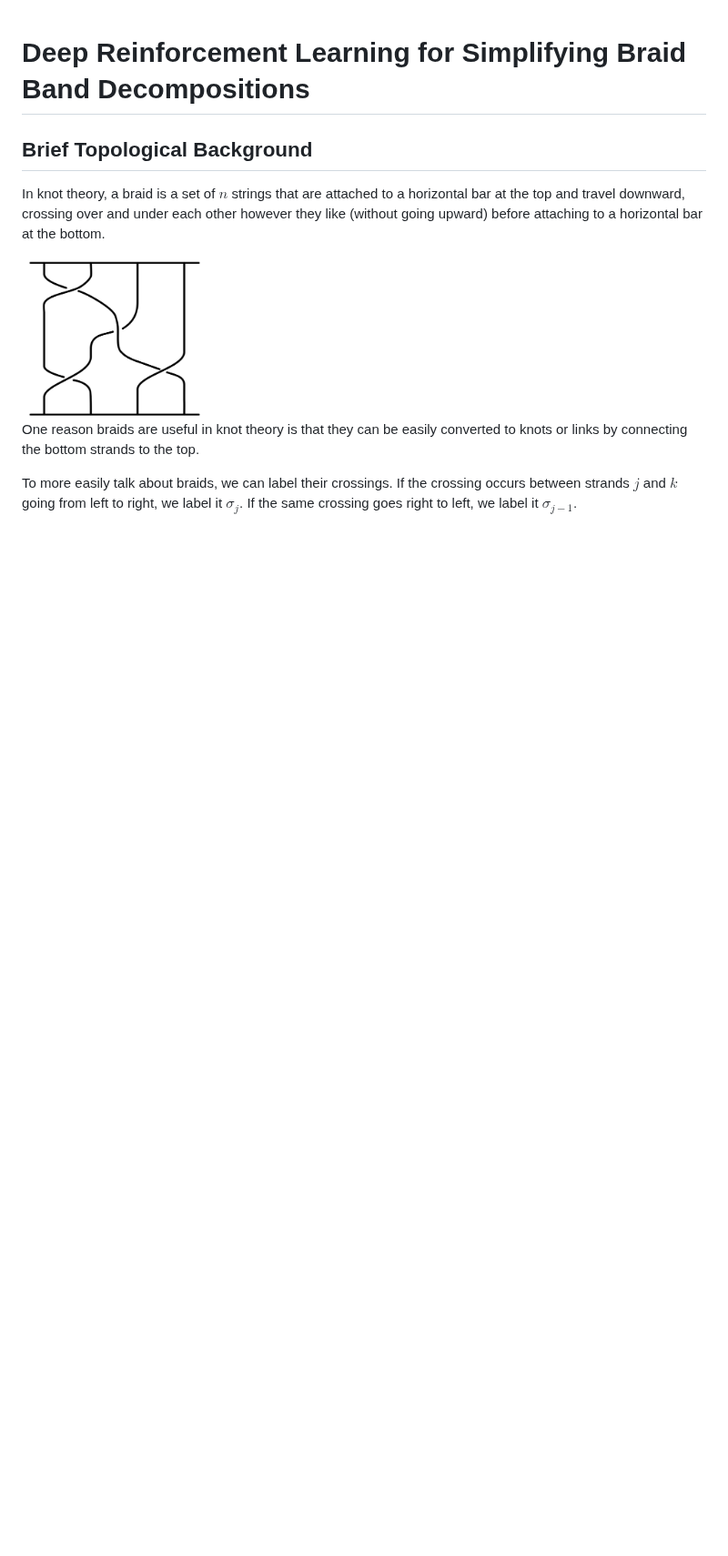
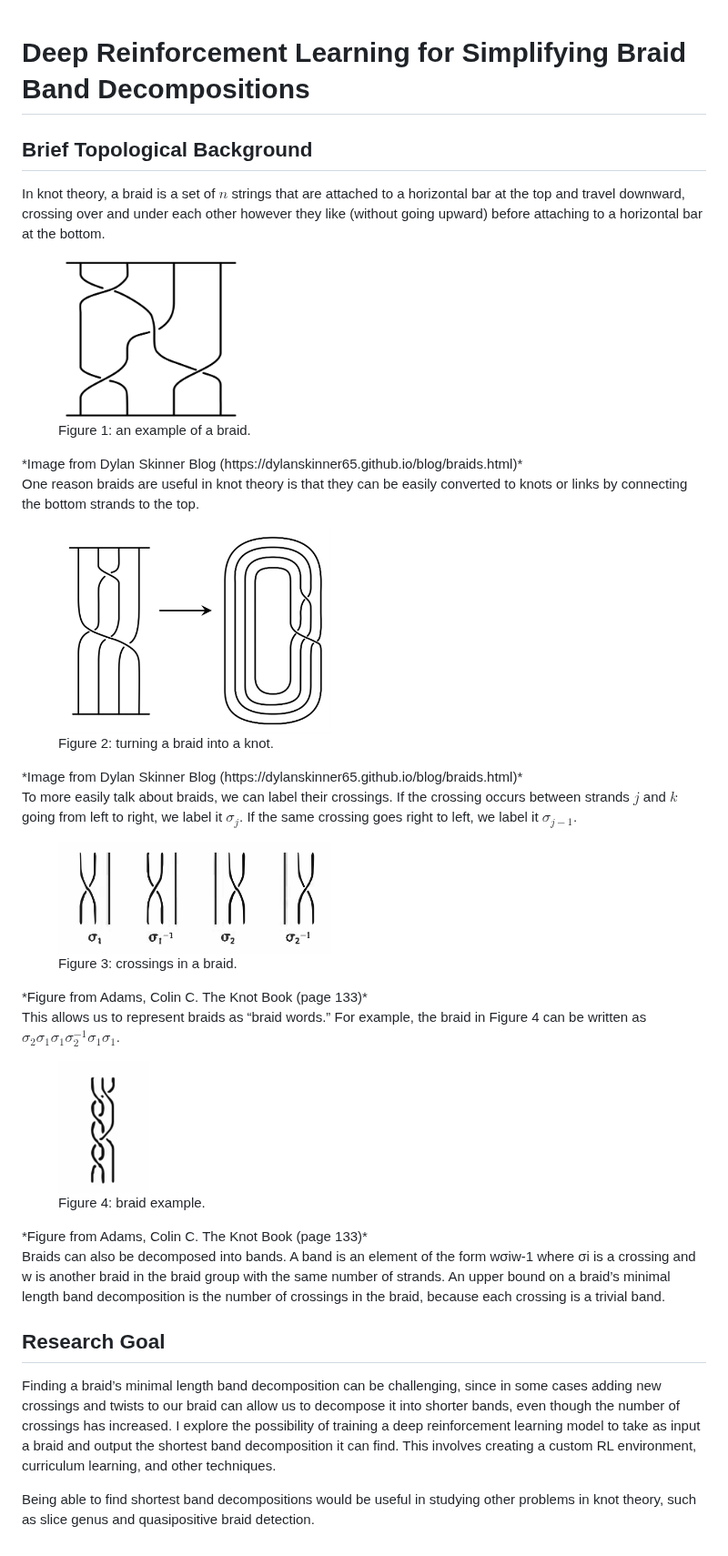
Before and after one commit to abraham-harris/band-decomp-knot-theory, a Markdown page: README.md, the part around the change. Shown at 91% size. GitHub-like rendering; pictures changed too: README_images/braid_to_knot.png (added), README_images/braid_word_example.png (added), README_images/crossings.png (added); blank space fills up the shorter version.

Commit message:
Finished writing .README

```diff
--- a/README.md
+++ b/README.md
@@ -3,8 +3,39 @@
 ## Brief Topological Background
 In knot theory, a braid is a set of $n$ strings that are attached to a horizontal bar at the top and travel downward, crossing over and under each other however they like (without going upward) before attaching to a horizontal bar at the bottom.
 
-<img src="/README_images/braid.png" alt="Braid" width=200>
+<figure>
+  <img src="/README_images/braid.png" alt="Braid" width="200">
+  <figcaption>Figure 1: an example of a braid.</figcaption>
+</figure>
+*Image from Dylan Skinner Blog (https://dylanskinner65.github.io/blog/braids.html)*
 
 One reason braids are useful in knot theory is that they can be easily converted to knots or links by connecting the bottom strands to the top.
 
+<figure>
+  <img src="/README_images/braid_to_knot.png" alt="Braid" width="300">
+  <figcaption>Figure 2: turning a braid into a knot.</figcaption>
+</figure>
+*Image from Dylan Skinner Blog (https://dylanskinner65.github.io/blog/braids.html)*
+
 To more easily talk about braids, we can label their crossings. If the crossing occurs between strands $j$ and $k$ going from left to right, we label it $\sigma_j$. If the same crossing goes right to left, we label it $\sigma_{j-1}$.
+
+<figure>
+  <img src="/README_images/crossings.png" alt="Braid" width="300">
+  <figcaption>Figure 3: crossings in a braid.</figcaption>
+</figure>
+*Figure from Adams, Colin C. The Knot Book (page 133)*
+
+This allows us to represent braids as “braid words.” For example, the braid in Figure 4 can be written as $\sigma_2 \sigma_1 \sigma_1 \sigma_2^{-1} \sigma_1 \sigma_1$.
+
+<figure>
+  <img src="/README_images/braid_word_example.png" alt="Braid" width="100">
+  <figcaption>Figure 4: braid example.</figcaption>
+</figure>
+*Figure from Adams, Colin C. The Knot Book (page 133)*
+
+Braids can also be decomposed into bands. A band is an element of the form wσiw-1 where σi is a crossing and w is another braid in the braid group with the same number of strands. An upper bound on a braid’s minimal length band decomposition is the number of crossings in the braid, because each crossing is a trivial band.
+
+## Research Goal
+Finding a braid’s minimal length band decomposition can be challenging, since in some cases adding new crossings and twists to our braid can allow us to decompose it into shorter bands, even though the number of crossings has increased. I explore the possibility of training a deep reinforcement learning model to take as input a braid and output the shortest band decomposition it can find. This involves creating a custom RL environment, curriculum learning, and other techniques.
+
+Being able to find shortest band decompositions would be useful in studying other problems in knot theory, such as slice genus and quasipositive braid detection.
```
